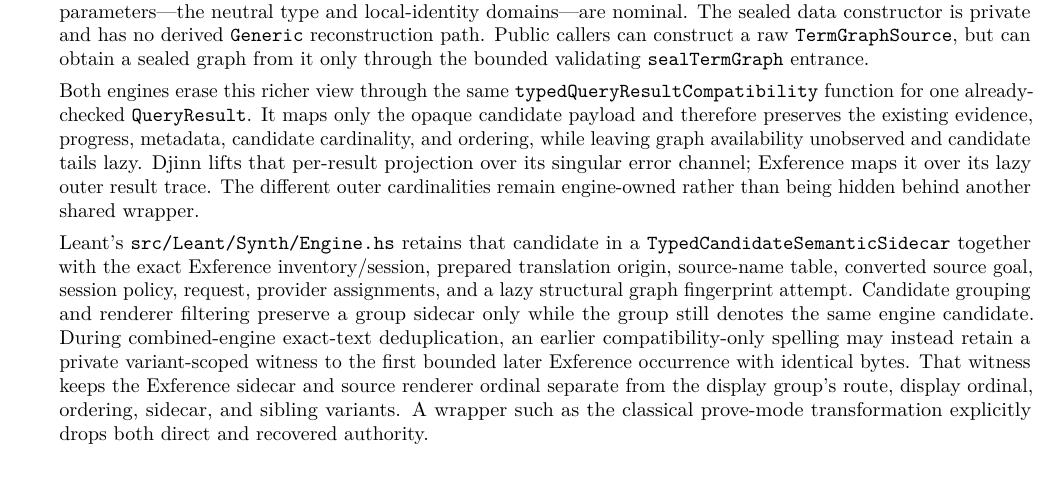
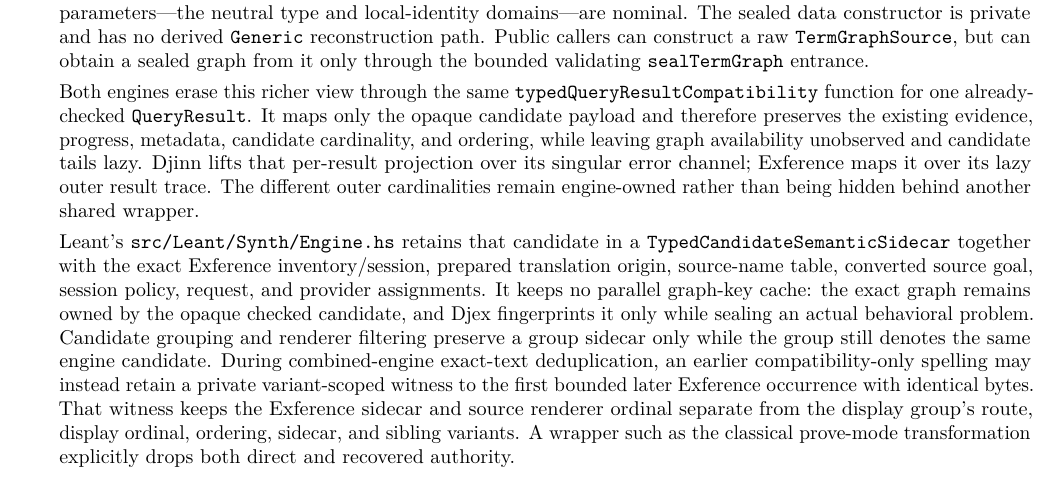
Before and after one commit to VladimirReshetnikov/Leant, a LaTeX thesis (docs/Djex_Leant_Codebase_Walkthrough/Djex_Leant_Codebase_Walkthrough.tex): part of page 11 of 105, cut so that both start at the same text. Compiled offline with pdfLaTeX.

Commit message:
Make checked candidates own semantic graph identity
Remove the unused lazy structural-fingerprint attempt from Leant's typed semantic sidecar and delete its test-only projection.

Retain the exact opaque Exference typed candidate and complete run authority as the single provenance source. Djex now fingerprints that candidate graph only at the real behavioral-problem sealing boundary, under the request's checked limits and failure taxonomy, instead of carrying a parallel fallible rendering-time cache.

Update route and recovered-origin tests to compare the checked candidate, inventory, and complete authority inspection; update and rebuild the maintainer walkthrough. All 306 synthesis tests pass, the executable builds, Cabal checks are clean, and diff hygiene passes.

```diff
--- a/docs/Djex_Leant_Codebase_Walkthrough/Djex_Leant_Codebase_Walkthrough.tex
+++ b/docs/Djex_Leant_Codebase_Walkthrough/Djex_Leant_Codebase_Walkthrough.tex
@@ -232,7 +232,7 @@ The newer path preserves one association across several independently checked bo
 
   Both engines erase this richer view through the same \code{typedQueryResultCompatibility} function for one already-checked \code{QueryResult}. It maps only the opaque candidate payload and therefore preserves the existing evidence, progress, metadata, candidate cardinality, and ordering, while leaving graph availability unobserved and candidate tails lazy. Djinn lifts that per-result projection over its singular error channel; Exference maps it over its lazy outer result trace. The different outer cardinalities remain engine-owned rather than being hidden behind another shared wrapper.
 
-  Leant's \filepath{src/Leant/Synth/Engine.hs} retains that candidate in a \code{TypedCandidateSemanticSidecar} together with the exact Exference inventory/session, prepared translation origin, source-name table, converted source goal, session policy, request, provider assignments, and a lazy structural graph fingerprint attempt. Candidate grouping and renderer filtering preserve a group sidecar only while the group still denotes the same engine candidate. During combined-engine exact-text deduplication, an earlier compatibility-only spelling may instead retain a private variant-scoped witness to the first bounded later Exference occurrence with identical bytes. That witness keeps the Exference sidecar and source renderer ordinal separate from the display group's route, display ordinal, ordering, sidecar, and sibling variants. A wrapper such as the classical prove-mode transformation explicitly drops both direct and recovered authority.
+  Leant's \filepath{src/Leant/Synth/Engine.hs} retains that candidate in a \code{TypedCandidateSemanticSidecar} together with the exact Exference inventory/session, prepared translation origin, source-name table, converted source goal, session policy, request, and provider assignments. It keeps no parallel graph-key cache: the exact graph remains owned by the opaque checked candidate, and Djex fingerprints it only while sealing an actual behavioral problem. Candidate grouping and renderer filtering preserve a group sidecar only while the group still denotes the same engine candidate. During combined-engine exact-text deduplication, an earlier compatibility-only spelling may instead retain a private variant-scoped witness to the first bounded later Exference occurrence with identical bytes. That witness keeps the Exference sidecar and source renderer ordinal separate from the display group's route, display ordinal, ordering, sidecar, and sibling variants. A wrapper such as the classical prove-mode transformation explicitly drops both direct and recovered authority.
 
   \item \textbf{Lean callback acceptance is recorded, not inflated.} A rendered group carries its original renderer ordinal and semantic origin into \filepath{src/Leant/Synth/Verification.hs}. The bounded verifier tries variants lazily and mints an opaque nominal \code{Verified candidate} only when its callback returns \code{VariantAccepted}. In normal execution that callback asks the Lean backend to elaborate the generated verification program and rejects transport failures, fatal responses, diagnostics, and admitted \code{sorry} results. Nevertheless, the \code{Verified} type promises only callback acceptance at this boundary. It is not a Lean kernel proof object, behavioral evidence, or a solver certificate.
 
```
Also changed, not shown: README.md, docs/Djex_Leant_Codebase_Walkthrough/Djex_Leant_Codebase_Walkthrough.pdf, 2 other files.
